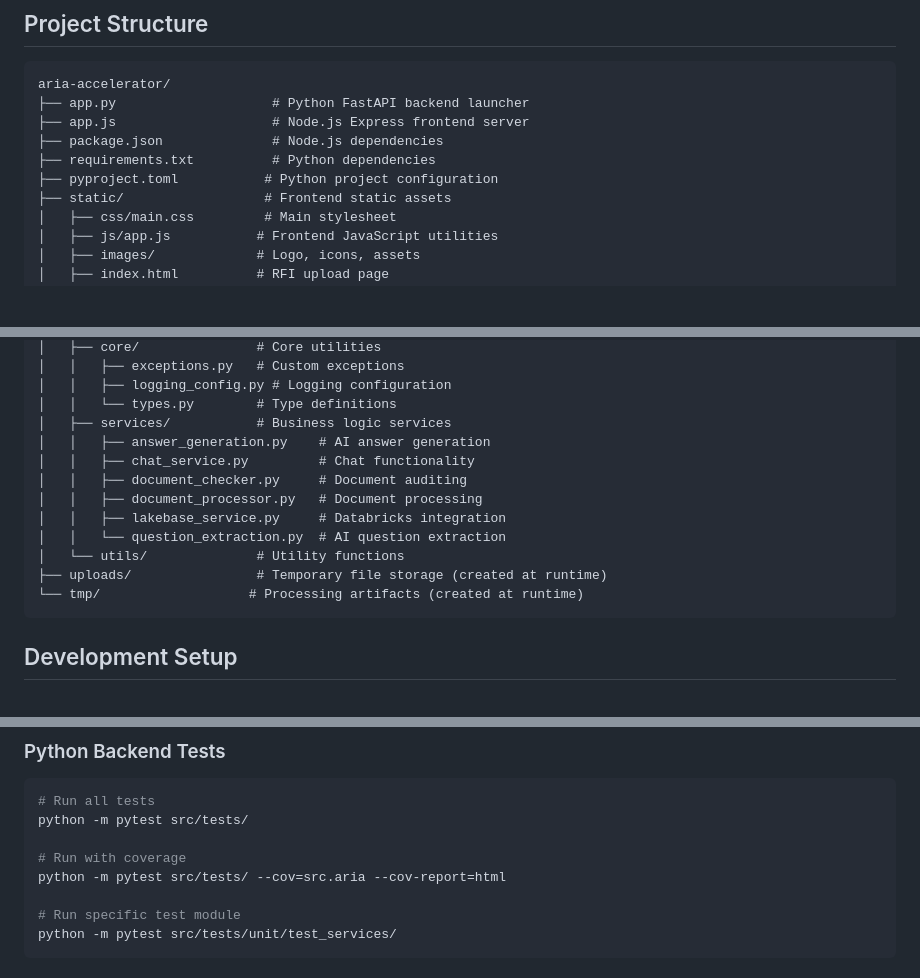
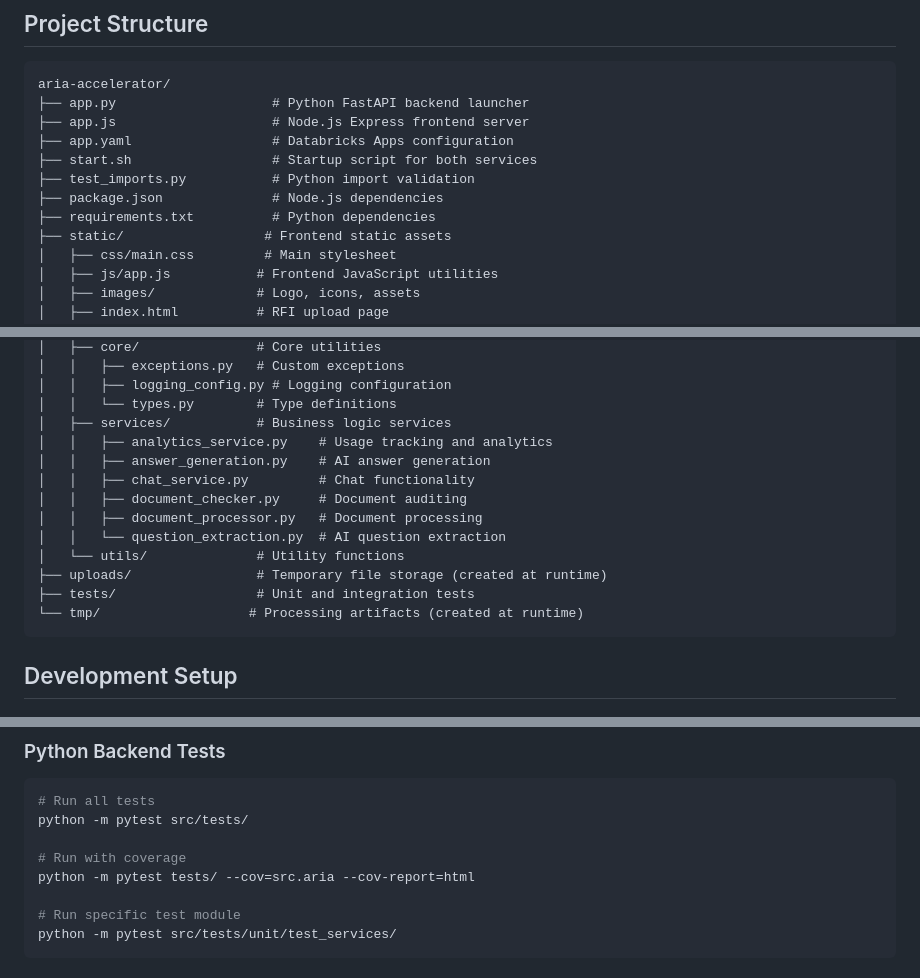
Before and after one commit to RafiKurlansik/aria-accelerator, a Markdown page: docs/development.md, 3 parts joined by grey strips. GitHub-like rendering; blank space fills up the shorter version.

````diff
--- a/docs/development.md
+++ b/docs/development.md
@@ -15,9 +15,11 @@ ARIA uses a hybrid architecture:
 aria-accelerator/
 ├── app.py                    # Python FastAPI backend launcher
 ├── app.js                    # Node.js Express frontend server
+├── app.yaml                  # Databricks Apps configuration
+├── start.sh                  # Startup script for both services
+├── test_imports.py           # Python import validation
 ├── package.json              # Node.js dependencies
 ├── requirements.txt          # Python dependencies
-├── pyproject.toml           # Python project configuration
 ├── static/                  # Frontend static assets
 │   ├── css/main.css         # Main stylesheet
 │   ├── js/app.js           # Frontend JavaScript utilities
@@ -40,14 +42,15 @@ aria-accelerator/
 │   │   ├── logging_config.py # Logging configuration
 │   │   └── types.py        # Type definitions
 │   ├── services/           # Business logic services
+│   │   ├── analytics_service.py    # Usage tracking and analytics
 │   │   ├── answer_generation.py    # AI answer generation
 │   │   ├── chat_service.py         # Chat functionality
 │   │   ├── document_checker.py     # Document auditing
 │   │   ├── document_processor.py   # Document processing
-│   │   ├── lakebase_service.py     # Databricks integration
 │   │   └── question_extraction.py  # AI question extraction
 │   └── utils/              # Utility functions
 ├── uploads/                # Temporary file storage (created at runtime)
+├── tests/                  # Unit and integration tests
 └── tmp/                   # Processing artifacts (created at runtime)
 ```
 
@@ -158,7 +161,7 @@ answer_generation:
 python -m pytest src/tests/
 
 # Run with coverage
-python -m pytest src/tests/ --cov=src.aria --cov-report=html
+python -m pytest tests/ --cov=src.aria --cov-report=html
 
 # Run specific test module
 python -m pytest src/tests/unit/test_services/
````
Also changed, not shown: docs/analytics.md (+2 -2 lines), docs/deployment.md (+10 -2 lines).
